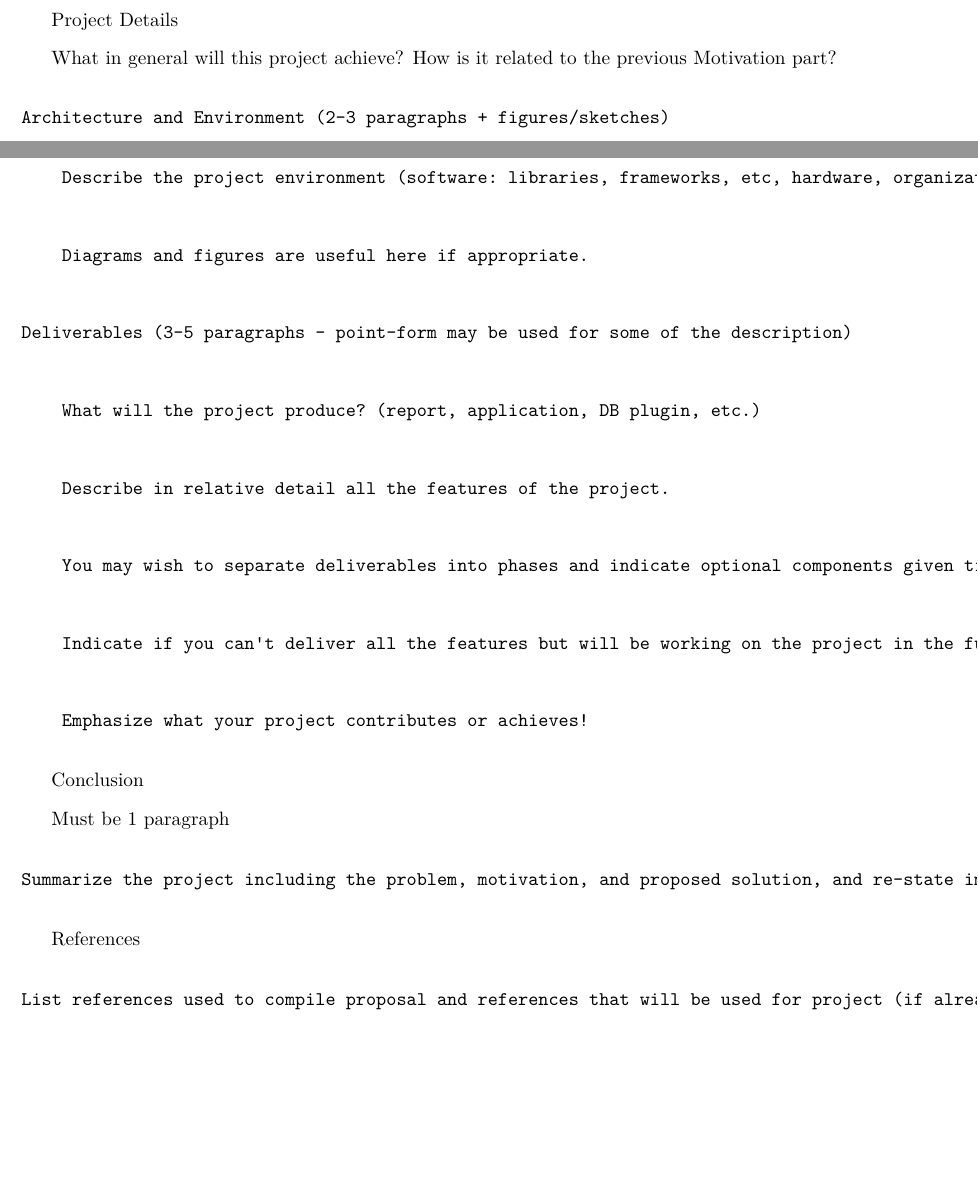
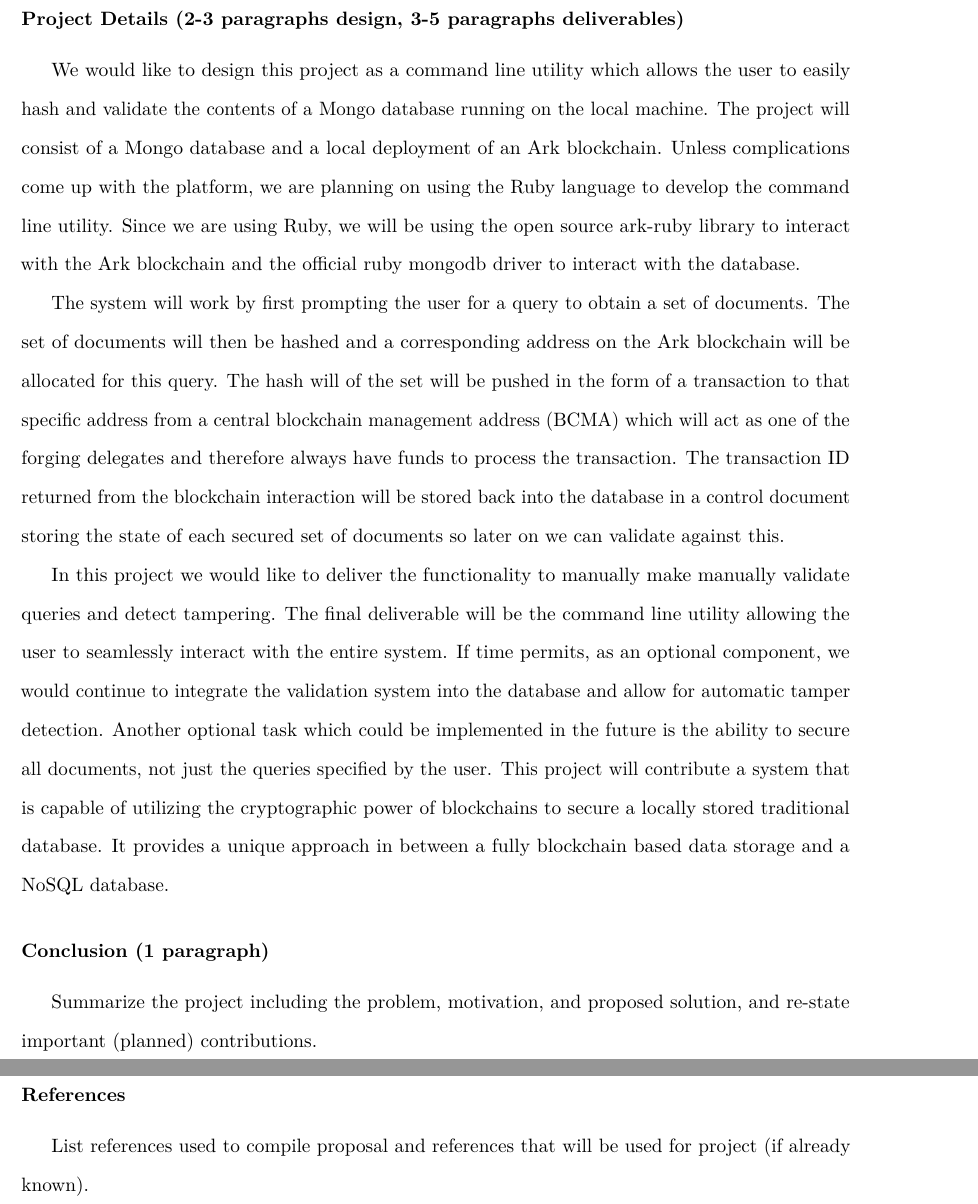
Before and after one commit to Guppster/NetworkingResearch, an R Markdown document (databases/ResearchProposal/ResearchProposal.rmd): two parts of pages 2 and 3 of 3 before the commit and two parts of pages 3 and 4 of 4 after it, joined at a grey line, cut at the place of the change, the shorter picture padded with empty space. The pictures show the output file databases/ResearchProposal/ResearchProposal.pdf that the author committed with the source.

Commit message:
Progress on proposal

```diff
--- a/databases/ResearchProposal/ResearchProposal.rmd
+++ b/databases/ResearchProposal/ResearchProposal.rmd
@@ -6,14 +6,14 @@ output:
     number_sections: false
     keep_tex: false
     fig_caption: true
-    template: ../templates/gsingh-basic.tex
+    template: ../../templates/gsingh-basic.tex
 title: "Project Proposal"
 subtitle: "Securing NoSQL databases using blockchains"
 subsubtitle: "MongoDB + ARK Blockchain"
 
 runhead: "Project Proposal"
 author:
-- name: Gurpreet Singh
+- name: Jerpet, PB&J, FidgetAlferoSpinner
   affiliation: CS4411
 date: "`r format(Sys.time(), '%B %d, %Y')`"
 geometry: margin=1in
@@ -52,34 +58,44 @@ Must be 1-3 paragraphs:
 
     Where / how your solution will be used?
 
-Project Details
+### Project Details (2-3 paragraphs design, 3-5 paragraphs deliverables)
 
-What in general will this project achieve? How is it related to the previous Motivation part?
+We would like to design this project as a command line utility which allows the
+user to easily hash and validate the contents of a Mongo database running on
+the local machine. The project will consist of a Mongo database and a local
+deployment of an Ark blockchain. Unless complications come up with the
+platform, we are planning on using the Ruby language to develop the command
+line utility. Since we are using Ruby, we will be using the open source
+ark-ruby library to interact with the Ark blockchain and the official ruby
+mongodb driver to interact with the database.
 
-    Architecture and Environment (2-3 paragraphs + figures/sketches)
+The system will work by first prompting the user for a query to obtain a set of
+documents. The set of documents will then be hashed and a corresponding address
+on the Ark blockchain will be allocated for this query. The hash will of the
+set will be pushed in the form of a transaction to that specific address from
+a central blockchain management address (BCMA) which will act as one of the
+forging delegates and therefore always have funds to process the transaction.
+The transaction ID returned from the blockchain interaction will be stored back
+into the database in a control document storing the state of each secured set
+of documents so later on we can validate against this.
 
-        Describe the project environment (software: libraries, frameworks, etc, hardware, organizations, etc.)
+In this project we would like to deliver the functionality to manually make
+manually validate queries and detect tampering. The final deliverable will be
+the command line utility allowing the user to seamlessly interact with the
+entire system. If time permits, as an optional component, we would continue to
+integrate the validation system into the database and allow for automatic
+tamper detection. Another optional task which could be implemented in the
+future is the ability to secure all documents, not just the queries specified
+by the user. This project will contribute a system that is capable of utilizing
+the cryptographic power of blockchains to secure a locally stored traditional
+database. It provides a unique approach in between a fully blockchain based
+data storage and a NoSQL database.
 
-        Diagrams and figures are useful here if appropriate.
+### Conclusion (1 paragraph)
 
-    Deliverables (3-5 paragraphs - point-form may be used for some of the description)
+Summarize the project including the problem, motivation, and proposed solution,
+and re-state important (planned) contributions.
 
-        What will the project produce? (report, application, DB plugin, etc.)
+### References
 
-        Describe in relative detail all the features of the project.
-
-        You may wish to separate deliverables into phases and indicate optional components given time.
-
-        Indicate if you can't deliver all the features but will be working on the project in the future.
-
-        Emphasize what your project contributes or achieves!
-
-Conclusion
-
-Must be 1 paragraph
-
-    Summarize the project including the problem, motivation, and proposed solution, and re-state important (planned) contributions.
-
-References
-
-    List references used to compile proposal and references that will be used for project (if already known).
+List references used to compile proposal and references that will be used for project (if already known).
```
Also changed, not shown: databases/ResearchProposal/ResearchProposal.pdf, databases/ResearchProposal/ResearchProposal.tex (deleted), databases/ResearchProposal/ResearchProposal.rmd (24 more changed lines).
